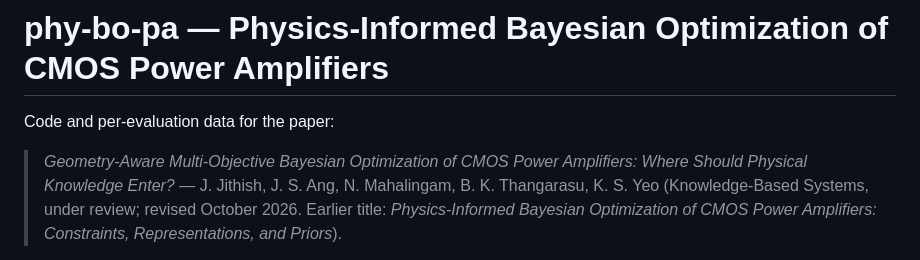
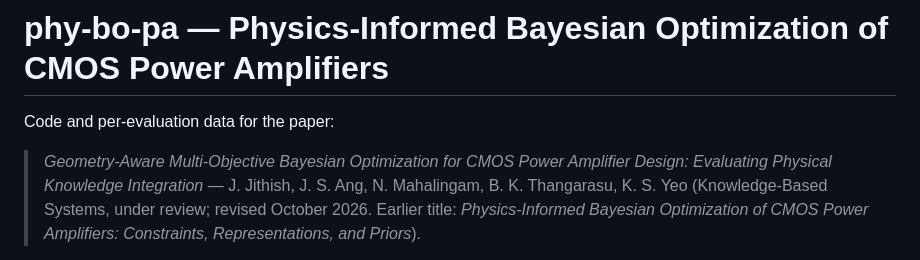
Before and after one commit to jithsg/phy-bo-pa, a Markdown page: README.md, the part around the change. Drawn GitHub-style.

Commit message:
docs: update paper title in README (revised title after review)

```diff
--- a/README.md
+++ b/README.md
@@ -2,8 +2,8 @@
 
 Code and per-evaluation data for the paper:
 
-> *Geometry-Aware Multi-Objective Bayesian Optimization of CMOS Power
-> Amplifiers: Where Should Physical Knowledge Enter?* — J. Jithish,
+> *Geometry-Aware Multi-Objective Bayesian Optimization for CMOS Power Amplifier
+> Design: Evaluating Physical Knowledge Integration* — J. Jithish,
 > J. S. Ang, N. Mahalingam, B. K. Thangarasu, K. S. Yeo (Knowledge-Based
 > Systems, under review; revised October 2026. Earlier title: *Physics-Informed
 > Bayesian Optimization of CMOS Power Amplifiers: Constraints, Representations,
```
